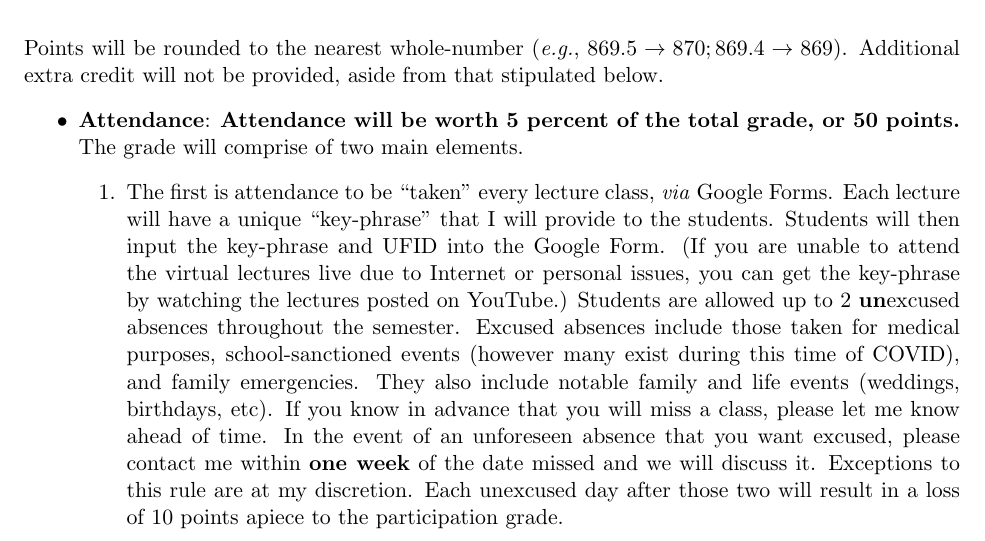
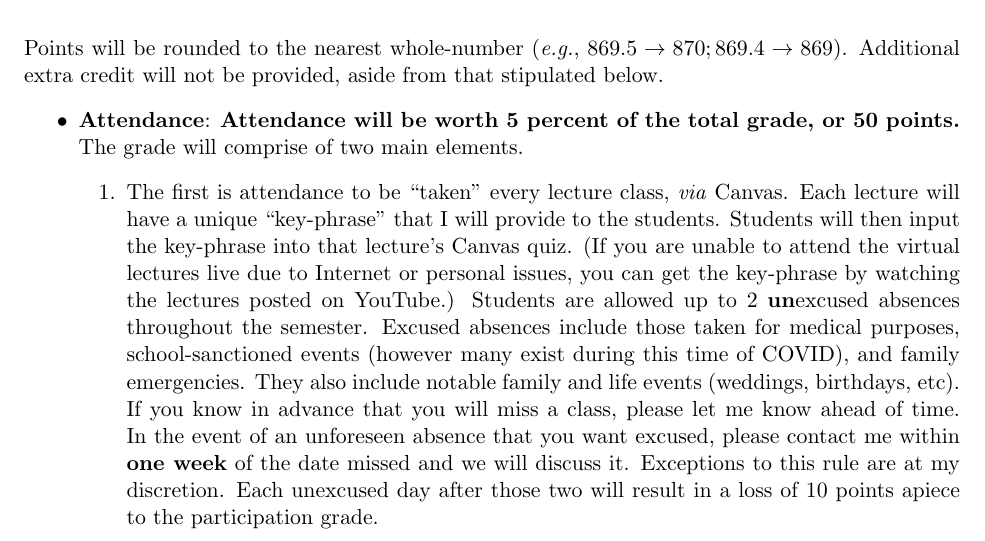
Before and after one commit to prlitics/Election-Data-Science-Fall-2020, a LaTeX document (Syllabus/Election Data Science Syllabus.tex): part of page 5 of 15, cut so that both start at the same text. Compiled offline with pdfLaTeX.

Commit message:
He loved big brother
Big brother requires me to not use Google Forms for attendance (ugh)

```diff
--- a/Syllabus/Election Data Science Syllabus.tex
+++ b/Syllabus/Election Data Science Syllabus.tex
@@ -148,7 +148,7 @@ Points will be rounded to the nearest whole-number (\textit{e.g.}, $869.5 \right
 \begin{itemize}
 	\item \textbf{Attendance}: \textbf{Attendance will be worth 5 percent of the total grade, or 50 points.} The grade will comprise of two main elements.
 	\begin{enumerate}
-	\item The first is attendance to be ``taken" every lecture class, \textit{via} Google Forms. Each lecture will have a unique ``key-phrase" that I will provide to the students. Students will then input the key-phrase and UFID into the Google Form. (If you are unable to attend the virtual lectures live due to Internet or personal issues, you can get the key-phrase by watching the lectures posted on YouTube.) Students are allowed up to 2 \textbf{un}excused absences throughout the semester. Excused absences include those taken for medical purposes, school-sanctioned events (however many exist during this time of COVID), and family emergencies. They also include notable family and life events (weddings, birthdays, etc). If you know in advance that you will miss a class, please let me know ahead of time. In the event of an unforeseen absence that you want excused, please contact me within \textbf{one week} of the date missed and we will discuss it. Exceptions to this rule are at my discretion. Each unexcused day after those two will result in a loss of 10 points apiece to the participation grade.
+	\item The first is attendance to be ``taken" every lecture class, \textit{via} Canvas. Each lecture will have a unique ``key-phrase" that I will provide to the students. Students will then input the key-phrase into that lecture's Canvas quiz. (If you are unable to attend the virtual lectures live due to Internet or personal issues, you can get the key-phrase by watching the lectures posted on YouTube.) Students are allowed up to 2 \textbf{un}excused absences throughout the semester. Excused absences include those taken for medical purposes, school-sanctioned events (however many exist during this time of COVID), and family emergencies. They also include notable family and life events (weddings, birthdays, etc). If you know in advance that you will miss a class, please let me know ahead of time. In the event of an unforeseen absence that you want excused, please contact me within \textbf{one week} of the date missed and we will discuss it. Exceptions to this rule are at my discretion. Each unexcused day after those two will result in a loss of 10 points apiece to the participation grade.
 	\item The second is office hours. \textbf{Students are required to attend at least one office hour session throughout the semester.} Not attending at least one office hours session will result in a 20 point loss to your attendance grade. The intent of this policy is so I can get to know you as students better so that I can help you should you need a letter of recommendation, a reference for a job or internship, etc. If you aren't able to make any of the posted office hours, please e-mail me and we'll set up an appointment at a time that works for both of us.
 	\end{enumerate}
 	\item \textbf{Check-In Quizzes}: Each week before class, students are expected to respond to a check-in quiz on Canvas, comprised of three questions: One will ask students to reflect on the material that they were assigned to read before that week; another will ask them if there were any questions from the lab that stumped them; and a third asks if there are any concepts that they are still having a hard time understanding. These are all intended to help you deepen your understanding and skills over the course of the semester. These are due \textbf{the Monday before class at 11:59 PM}. (Note: There will not be a check-in quiz covering the first week of the semester. Instead, there  will have a 10 question syllabus quiz due \textbf{Thursday, September 10th}.) Each quiz is weighted the same and all of the quizzes, cumulatively, amount to \textbf{5 percent of the total grade, or 50 points.}
```
Also changed, not shown: Syllabus/Election Data Science Syllabus.pdf, 2 other files.
